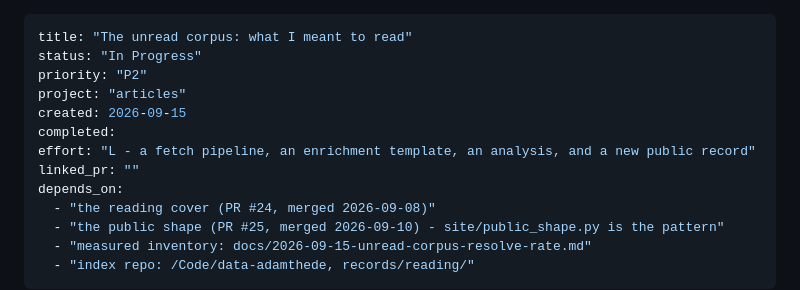
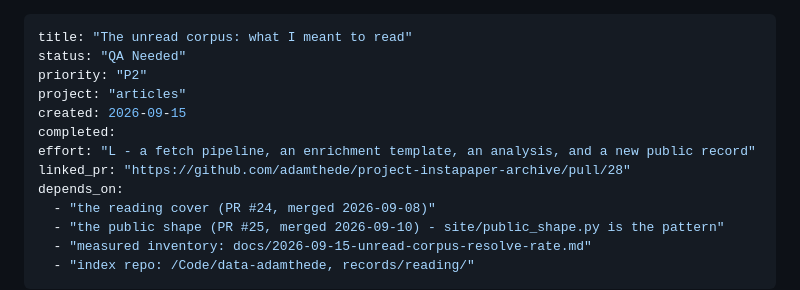
Before and after one commit to adamthede/project-instapaper-archive, a Markdown page: docs/plans-to-do/2026-09-15-unread-corpus-what-i-meant-to-read.md, the part around the change. GitHub-like rendering.

Commit message:
plan(unread): linked_pr and QA Needed
Planning File Protocol step 2: the frontmatter edit ships in the same PR diff
as the work, so /shipped can trace the merge back to the originating plan
instead of falling through to its three fallback strategies and orphaning this
file in plans-to-do as a phantom priority.

Co-Authored-By: Claude Opus 5 (1M context) <noreply@anthropic.com>
Claude-Session: https://claude.ai/code/session_015HbxsPF15fzRAVpDFgsphw

```diff
--- a/docs/plans-to-do/2026-09-15-unread-corpus-what-i-meant-to-read.md
+++ b/docs/plans-to-do/2026-09-15-unread-corpus-what-i-meant-to-read.md
@@ -1,12 +1,12 @@
 ---
 title: "The unread corpus: what I meant to read"
-status: "In Progress"
+status: "QA Needed"
 priority: "P2"
 project: "articles"
 created: 2026-09-15
 completed:
 effort: "L - a fetch pipeline, an enrichment template, an analysis, and a new public record"
-linked_pr: ""
+linked_pr: "https://github.com/adamthede/project-instapaper-archive/pull/28"
 depends_on:
   - "the reading cover (PR #24, merged 2026-09-08)"
   - "the public shape (PR #25, merged 2026-09-10) - site/public_shape.py is the pattern"
```
